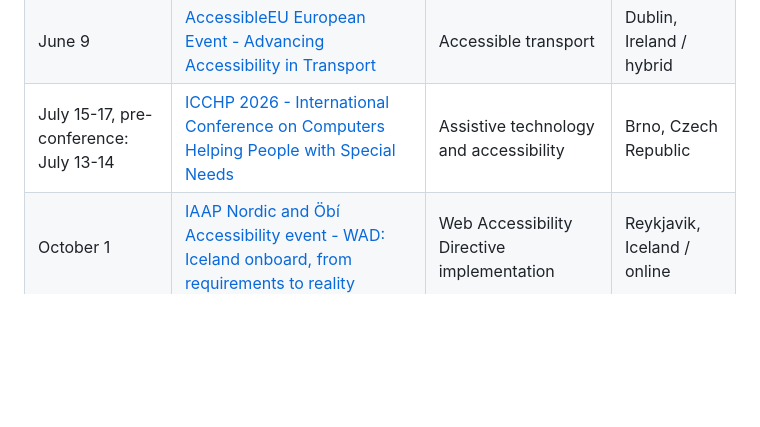
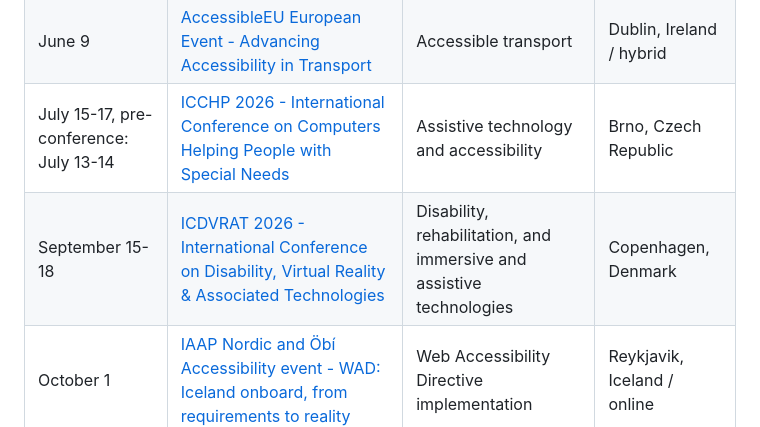
Before and after one commit to Nordic-Accessibility-Community-Group/accessibility-conferences, a Markdown page: events/2026.md, the part around the change. Rendered like a GitHub page; blank space fills up the shorter version.

Commit message:
Add ICDVRAT 2026

```diff
--- a/events/2026.md
+++ b/events/2026.md
@@ -11,6 +11,7 @@
 | May 21 | [A-Tag 2026](https://atag.accessible-media.at/) | Accessibility | Vienna, Austria |
 | June 9 | [AccessibleEU European Event - Advancing Accessibility in Transport](https://accessible-eu-centre.ec.europa.eu/content-corner/events/accessibleeu-european-event-advancing-accessibility-transport-26-aw-eu-01-2026-06-09_en) | Accessible transport | Dublin, Ireland / hybrid |
 | July 15-17, pre-conference: July 13-14 | [ICCHP 2026 - International Conference on Computers Helping People with Special Needs](https://icchp.org/) | Assistive technology and accessibility | Brno, Czech Republic |
+| September 15-18 | [ICDVRAT 2026 - International Conference on Disability, Virtual Reality & Associated Technologies](https://www.icdvrat2026.aau.dk/) | Disability, rehabilitation, and immersive and assistive technologies | Copenhagen, Denmark |
 | October 1 | [IAAP Nordic and Öbí Accessibility event - WAD: Iceland onboard, from requirements to reality](https://iaap-nordic.org/en/whats-up/#1-oct) | Web Accessibility Directive implementation | Reykjavik, Iceland / online |
 | October 25-28 | [Assets 2026](https://assets26.sigaccess.org) | Accessibility (academic) | Porto, Portugal |
 | October 28 | [IAAP Nordic at UnIKT](https://iaap-nordic.org/en/whats-up/) | Universal design and digital participation | Oslo, Norway |
```
